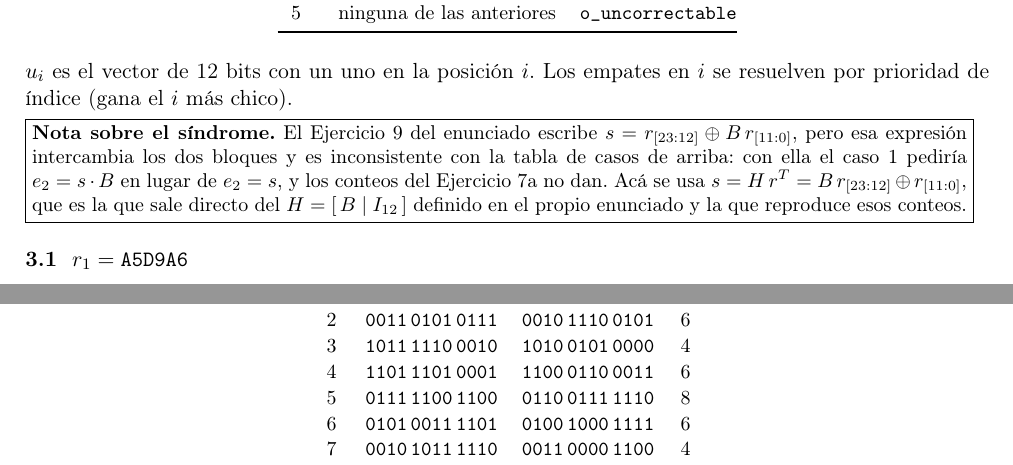
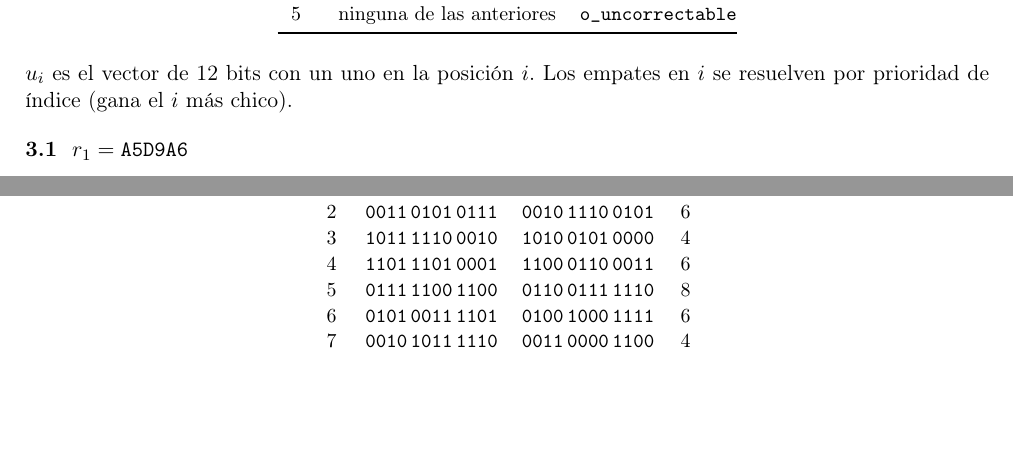
Before and after one commit to PedroMVillar/golay-tp2, a LaTeX document (informe/parte_a.tex): two parts of pages 4 and 6 of 8, joined at a grey line, cut so that both start at the same text, the shorter picture padded with empty space. Compiled offline with pdfLaTeX.

Commit message:
fix: el sindrome del enunciado coincide con el modelo, se saca la nota

```diff
--- a/informe/parte_a.tex
+++ b/informe/parte_a.tex
@@ -218,15 +218,6 @@ caso & condición & patrón de error \\
 $u_i$ es el vector de 12 bits con un uno en la posición $i$. Los empates
 en $i$ se resuelven por prioridad de índice (gana el $i$ más chico).
 
-\noindent\fbox{\begin{minipage}{0.97\textwidth}\small
-\textbf{Nota sobre el síndrome.} El Ejercicio 9 del enunciado escribe
-$s = r_{[23:12]} \oplus B\,r_{[11:0]}$, pero esa expresión intercambia los
-dos bloques y es inconsistente con la tabla de casos de arriba: con ella el
-caso 1 pediría $e_2=s\cdot B$ en lugar de $e_2=s$, y los conteos del
-Ejercicio 7a no dan. Acá se usa $s = H\,r^{T} = B\,r_{[23:12]} \oplus r_{[11:0]}$,
-que es la que sale directo del $H=[\,B\mid I_{12}\,]$ definido en el propio
-enunciado y la que reproduce esos conteos.
-\end{minipage}}
 
 \subsection{$r_1 = \hextt{A5D9A6}$}
 
```
Also changed, not shown: informe/parte_a.pdf, 1 other file.
